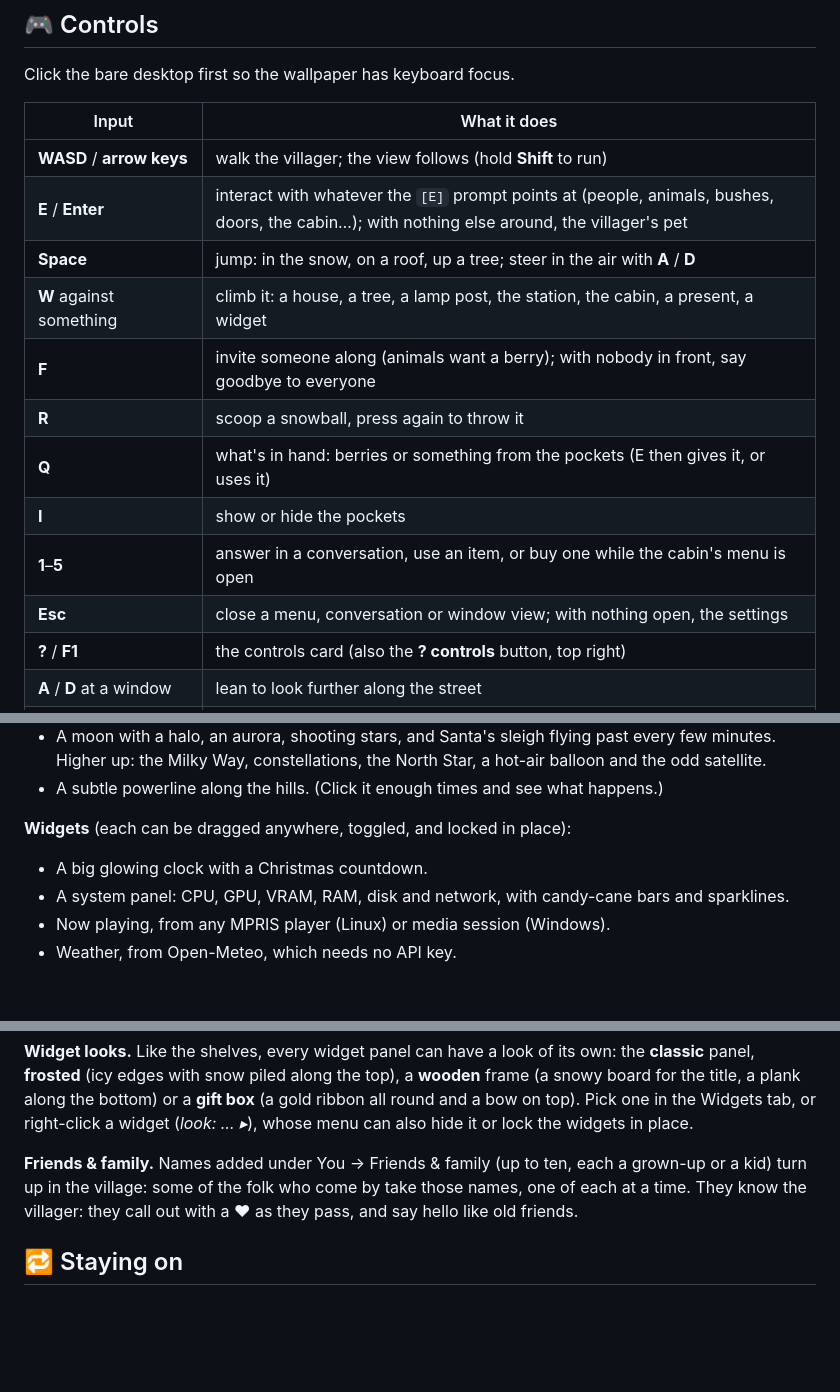
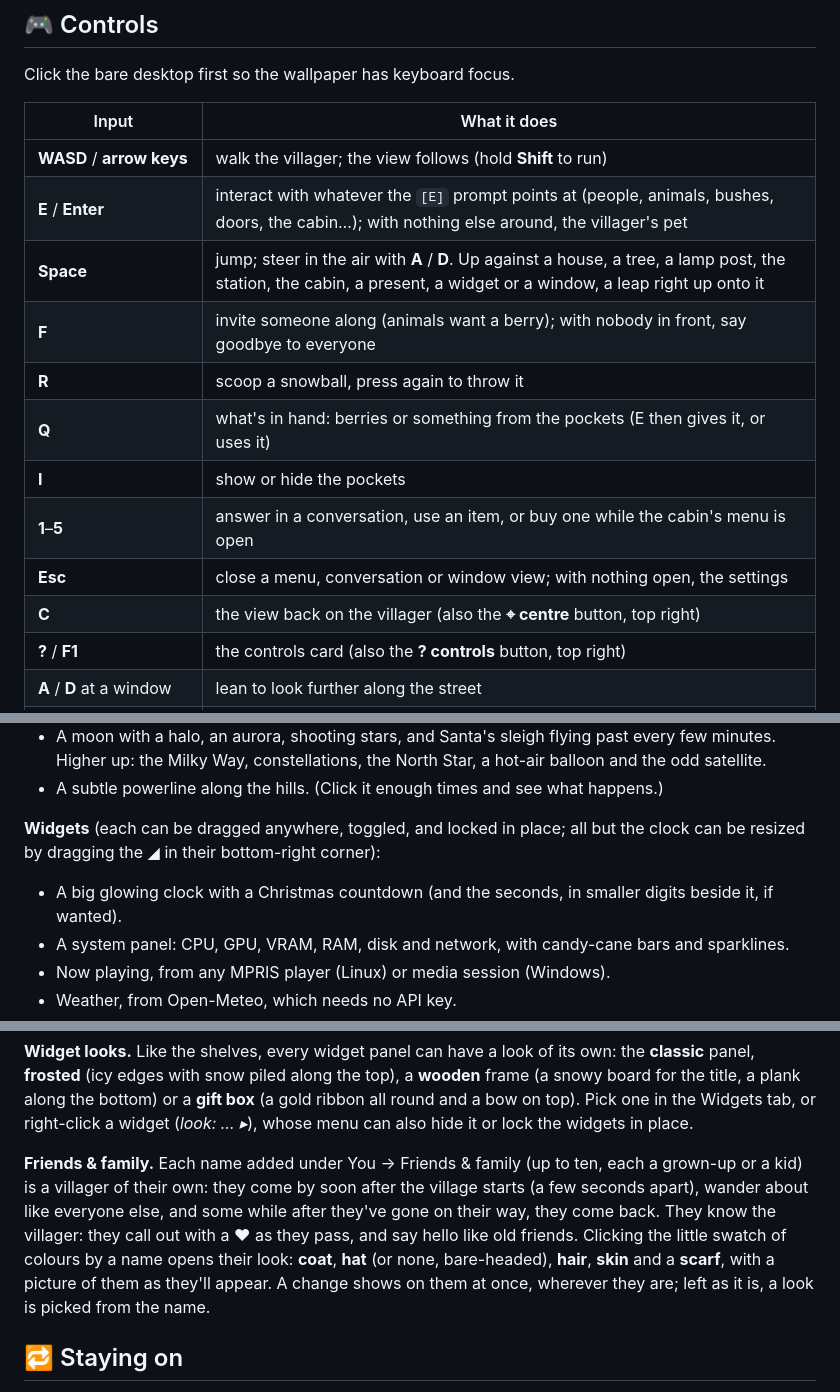
Before and after one commit to dash1101/xmas-tui, a Markdown page: README.md, 3 parts joined by grey strips. Drawn GitHub-style; blank space fills up the shorter version.

```diff
--- a/README.md
+++ b/README.md
@@ -126,14 +126,14 @@ Click the bare desktop first so the wallpaper has keyboard focus.
 |---|---|
 | **WASD** / **arrow keys** | walk the villager; the view follows (hold **Shift** to run) |
 | **E** / **Enter** | interact with whatever the `[E]` prompt points at (people, animals, bushes, doors, the cabin…); with nothing else around, the villager's pet |
-| **Space** | jump: in the snow, on a roof, up a tree; steer in the air with **A** / **D** |
-| **W** against something | climb it: a house, a tree, a lamp post, the station, the cabin, a present, a widget |
+| **Space** | jump; steer in the air with **A** / **D**. Up against a house, a tree, a lamp post, the station, the cabin, a present, a widget or a window, a leap right up onto it |
 | **F** | invite someone along (animals want a berry); with nobody in front, say goodbye to everyone |
 | **R** | scoop a snowball, press again to throw it |
 | **Q** | what's in hand: berries or something from the pockets (E then gives it, or uses it) |
 | **I** | show or hide the pockets |
 | **1**–**5** | answer in a conversation, use an item, or buy one while the cabin's menu is open |
 | **Esc** | close a menu, conversation or window view; with nothing open, the settings |
+| **C** | the view back on the villager (also the **⌖ centre** button, top right) |
 | **?** / **F1** | the controls card (also the **? controls** button, top right) |
 | **A** / **D** at a window | lean to look further along the street |
 | **mouse wheel** / **Ctrl+wheel** | look along the village / up into the sky |
@@ -164,8 +164,9 @@ Click the bare desktop first so the wallpaper has keyboard focus.
   the Milky Way, constellations, the North Star, a hot-air balloon and the odd satellite.
 - A subtle powerline along the hills. (Click it enough times and see what happens.)
 
-**Widgets** (each can be dragged anywhere, toggled, and locked in place):
-- A big glowing clock with a Christmas countdown.
+**Widgets** (each can be dragged anywhere, toggled, and locked in place; all but the clock can be resized by
+dragging the ◢ in their bottom-right corner):
+- A big glowing clock with a Christmas countdown (and the seconds, in smaller digits beside it, if wanted).
 - A system panel: CPU, GPU, VRAM, RAM, disk and network, with candy-cane bars and sparklines.
 - Now playing, from any MPRIS player (Linux) or media session (Windows).
 - Weather, from Open-Meteo, which needs no API key.
@@ -592,9 +604,13 @@ well as stepped with ◂ ▸ or the mouse wheel. It has eight tabs:
 bottom) or a **gift box** (a gold ribbon all round and a bow on top). Pick one in the Widgets tab, or right-click a
 widget (*look: … ▸*), whose menu can also hide it or lock the widgets in place.
 
-**Friends & family.** Names added under You → Friends & family (up to ten, each a grown-up or a kid) turn up in
-the village: some of the folk who come by take those names, one of each at a time. They know the villager: they
-call out with a ♥ as they pass, and say hello like old friends.
+**Friends & family.** Each name added under You → Friends & family (up to ten, each a grown-up or a kid) is a
+villager of their own: they come by soon after the village starts (a few seconds apart), wander about like
+everyone else, and some while after they've gone on their way, they come back. They know the villager: they call
+out with a ♥ as they pass, and say hello like old friends. Clicking the little swatch of colours by a name opens
+their look: **coat**, **hat** (or none, bare-headed), **hair**, **skin** and a **scarf**, with a picture of them
+as they'll appear. A change shows on them at once, wherever they are; left as it is, a look is picked from the
+name.
 
 ## 🔁 Staying on
 It runs as a systemd user service (`xmas-tui.service`) that starts with the graphical session.
```
Also changed, not shown: other parts of README.md (+27 -16 lines), docs/settings.png, 15 other files.
